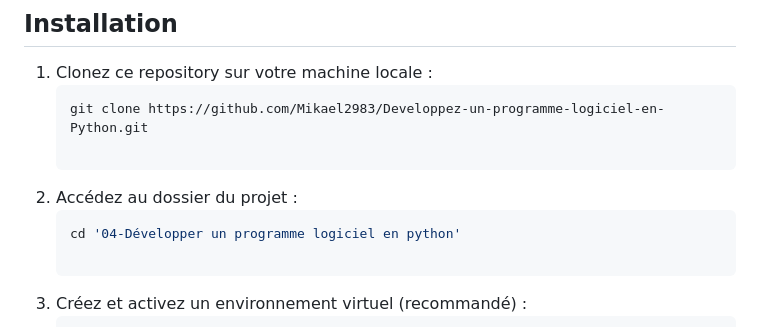
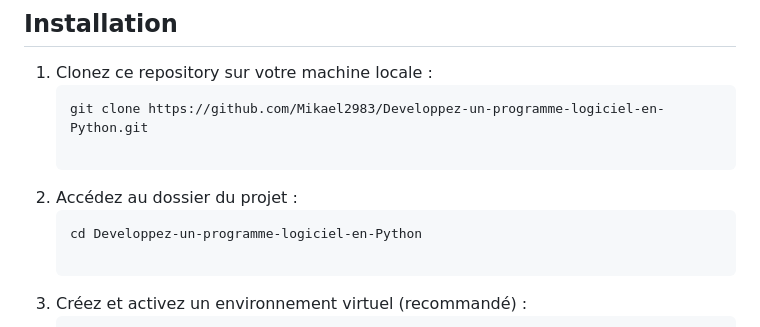
Before and after one commit to Mikael2983/Developpez-un-programme-logiciel-en-Python, a Markdown page: README.md, the part around the change. Drawn GitHub-style.

Commit message:
modification de la commande 2. Accédez au dossier du projet

````diff
--- a/README.md
+++ b/README.md
@@ -35,7 +35,7 @@ Modules Python listés dans requirements.txt
 
 2. Accédez au dossier du projet :
    ```bash
-   cd '04-Développer un programme logiciel en python'
+   cd Developpez-un-programme-logiciel-en-Python
 
 3. Créez et activez un environnement virtuel (recommandé) :
    ```bash
````
